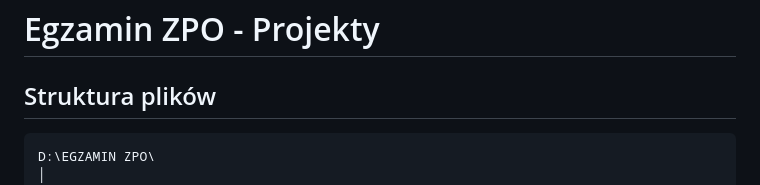
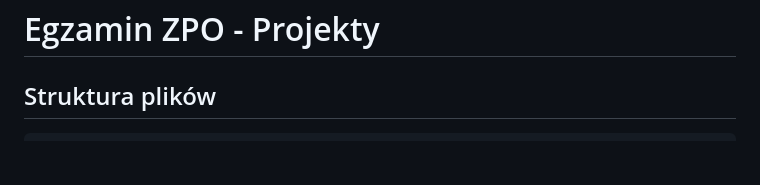
Before and after one commit to Gaz3ll/ZPO_Egzamin, a Markdown page: README.md, the part around the change. Rendered like a GitHub page; blank space fills up the shorter version.

Commit message:
Update README to simplify file structure section
Removed unnecessary path details from file structure.

````diff
--- a/README.md
+++ b/README.md
@@ -3,8 +3,6 @@
 ## Struktura plików
 
 ```
-D:\EGZAMIN ZPO\
-│
 ├── e-learning-platform/
 │   ├── java/                              # Spring Boot
 │   │   ├── pom.xml
````
